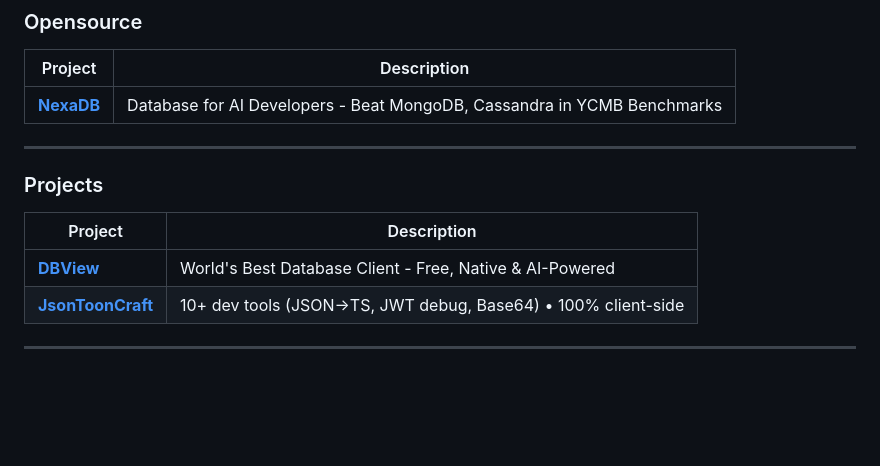
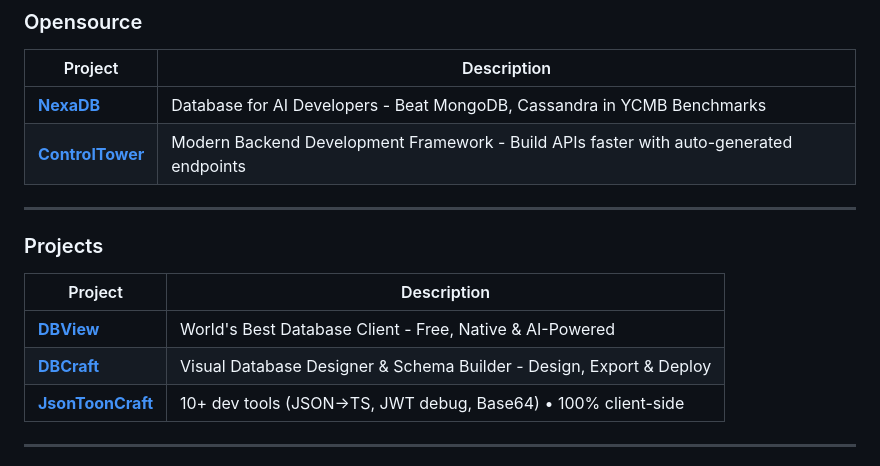
Before and after one commit to krishcdbry/krishcdbry, a Markdown page: README.md, the part around the change. GitHub-like rendering; blank space fills up the shorter version.

Commit message:
docs: add controltower and dbcraft to readme

```diff
--- a/README.md
+++ b/README.md
@@ -35,6 +35,7 @@
 | Project | Description |
 |---------|-------------|
 | **[NexaDB](https://github.com/krishcdbry/nexadb)** | Database for AI Developers - Beat MongoDB, Cassandra in YCMB Benchmarks |
+| **[ControlTower](https://github.com/krishcdbry/controltower)** | Modern Backend Development Framework - Build APIs faster with auto-generated endpoints |
 
 ---
 
@@ -43,6 +44,7 @@
 | Project | Description |
 |---------|-------------|
 | **[DBView](https://github.com/krishcdbry/dbview)** | World's Best Database Client - Free, Native & AI-Powered |
+| **[DBCraft](https://github.com/krishcdbry/dbcraft)** | Visual Database Designer & Schema Builder - Design, Export & Deploy |
 | **[JsonToonCraft](https://github.com/krishcdbry/jsontooncroft)** | 10+ dev tools (JSON→TS, JWT debug, Base64) • 100% client-side |
 
 ---
```
